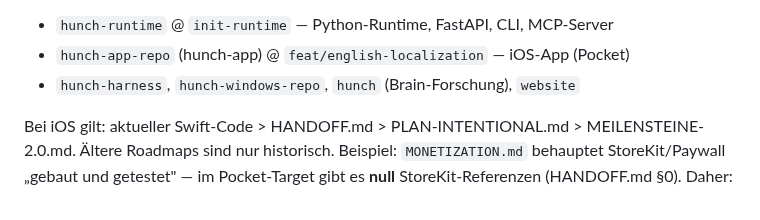
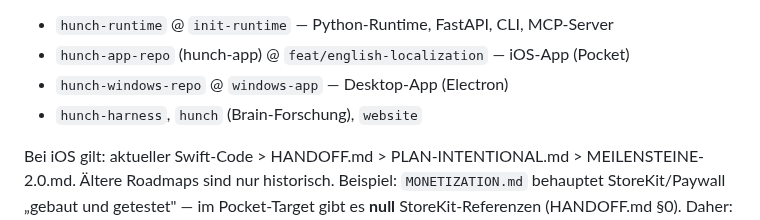
Before and after one commit to schenkei-code/hunch-website, a Markdown page: PRODUCT_TRUTH.md, the part around one of its changes. Rendered like a GitHub page.

Commit message:
refresh verified repository snapshot

```diff
--- a/PRODUCT_TRUTH.md
+++ b/PRODUCT_TRUTH.md
@@ -14,6 +14,7 @@ Repos geprüft (Stand 2026-09-01):
 - `hunch-runtime` @ `init-runtime` — Python-Runtime, FastAPI, CLI, MCP-Server
 - `hunch-app-repo` (hunch-app) @ `feat/english-localization` — iOS-App (Pocket)
-- `hunch-harness`, `hunch-windows-repo`, `hunch` (Brain-Forschung), `website`
+- `hunch-windows-repo` @ `windows-app` — Desktop-App (Electron)
+- `hunch-harness`, `hunch` (Brain-Forschung), `website`
 
 Bei iOS gilt: aktueller Swift-Code > HANDOFF.md > PLAN-INTENTIONAL.md > MEILENSTEINE-2.0.md.
 Ältere Roadmaps sind nur historisch. Beispiel: `MONETIZATION.md` behauptet StoreKit/Paywall
```
Also changed, not shown: other parts of PRODUCT_TRUTH.md (+1 -1 lines).
